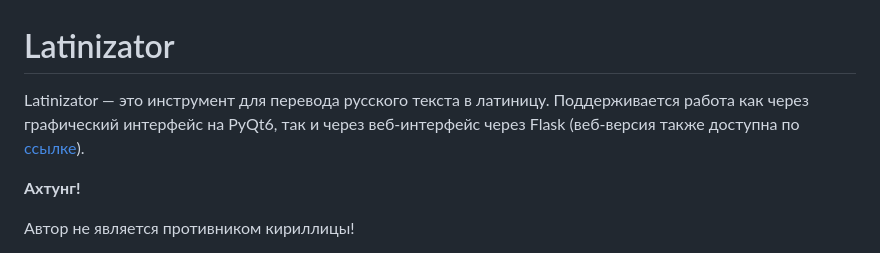
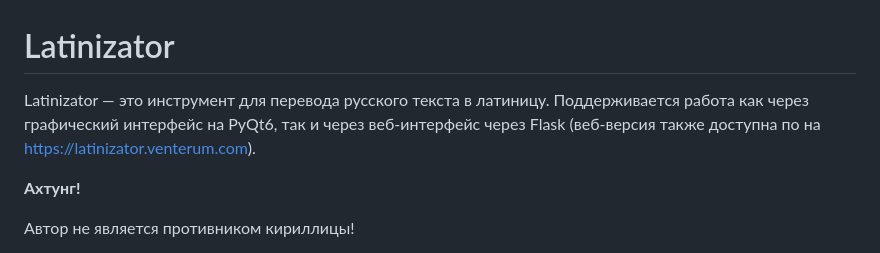
Before and after one commit to venterum/Latinizator, a Markdown page: README.md, the part around the change. Drawn GitHub-style.

Commit message:
Update README.md
- Updated link for webapp

```diff
--- a/README.md
+++ b/README.md
@@ -1,6 +1,6 @@
 # Latinizator
 
-Latinizator — это инструмент для перевода русского текста в латиницу. Поддерживается работа как через графический интерфейс на PyQt6, так и через веб-интерфейс через Flask (веб-версия также доступна по [ссылке](https://latinizator.onrender.com)).
+Latinizator — это инструмент для перевода русского текста в латиницу. Поддерживается работа как через графический интерфейс на PyQt6, так и через веб-интерфейс через Flask (веб-версия также доступна по на https://latinizator.venterum.com).
 
 **Ахтунг!**
 
```
